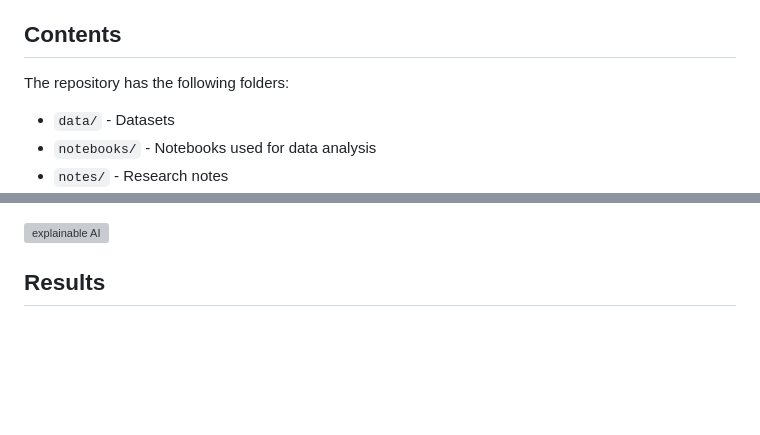
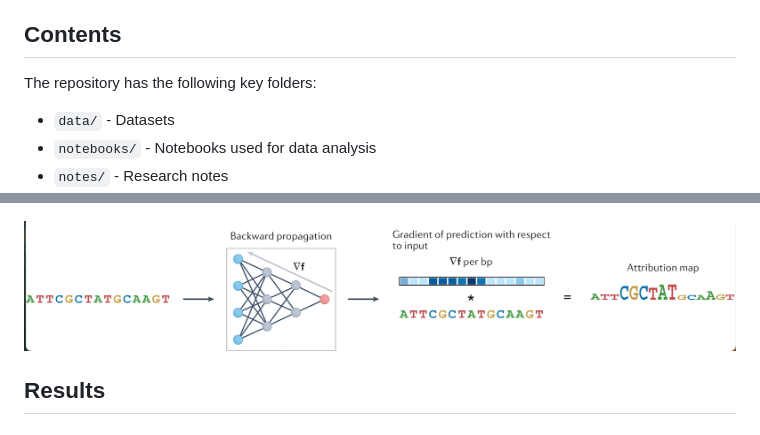
Before and after one commit to victornemenike/neural-crest-deep-learning, a Markdown page: README.md, 2 parts joined by grey strips. Drawn GitHub-style; pictures changed too: media/integrated_gradients.png (added); blank space fills up the shorter version; grey boxes are pictures that could not be loaded.

Commit message:
add image for integrated gradients

```diff
--- a/README.md
+++ b/README.md
@@ -6,7 +6,7 @@ This repository contains documentation and code for my lab rotation research tit
 
 ## Contents
 
-The repository has the following folders:
+The repository has the following key folders:
 
 - `data/` - Datasets
 - `notebooks/` - Notebooks used for data analysis
@@ -37,7 +37,7 @@ After pseudo-bulking, it was observed that cells in the central nervous system c
 
 ![gReLU workflow](media/grelu_flowchart.jpg)
 
-![explainable AI](media/model_interpretation.png)
+![integrated_gradients](media/integrated_gradients.png)
 
 ## Results
 
```
